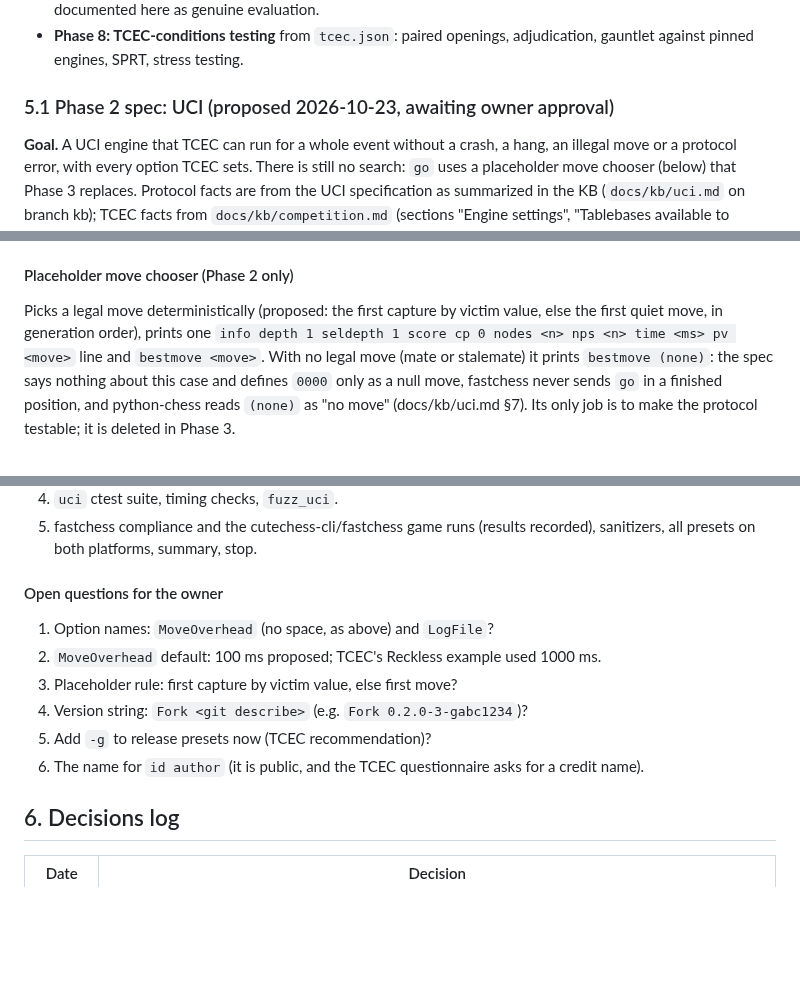
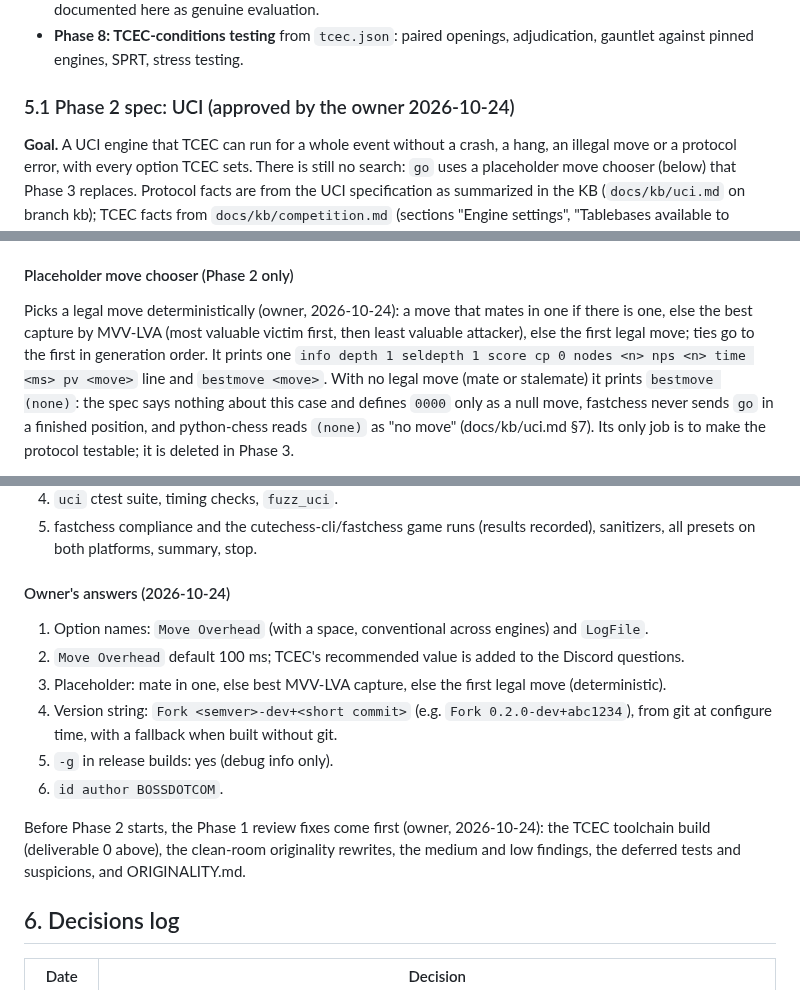
Before and after one commit to BOSSDOTCOM/fork, a Markdown page: docs/DESIGN.md, 3 parts joined by grey strips. Drawn GitHub-style; blank space fills up the shorter version.

Commit message:
DESIGN.md §5.1: Phase 2 spec approved with the owner's answers
Options `Move Overhead` (default 100 ms) and `LogFile`; deterministic
placeholder (mate in one, else best MVV-LVA capture, else first legal
move); version `Fork <semver>-dev+<short commit>`; -g in release builds;
id author BOSSDOTCOM. Decisions log: approval, review fixes before
Phase 2, and the author-email history rewrite.

No code change. Bench: 26401709 nodes, signature f298a22041a6270a.

Co-Authored-By: Claude Opus 5.5 <noreply@anthropic.com>
Claude-Session: https://claude.ai/code/session_01UEgBWxuspr6Rw4PYrJ8UYk

```diff
--- a/docs/DESIGN.md
+++ b/docs/DESIGN.md
@@ -271,7 +271,7 @@ preset in §2 (10 presets plus PGO for each compiler), on both Linux (WSL2,
 - **Phase 8: TCEC-conditions testing** from `tcec.json`: paired openings,
   adjudication, gauntlet against pinned engines, SPRT, stress testing.
 
-### 5.1 Phase 2 spec: UCI (proposed 2026-10-23, awaiting owner approval)
+### 5.1 Phase 2 spec: UCI (approved by the owner 2026-10-24)
 
 **Goal.** A UCI engine that TCEC can run for a whole event without a crash,
 a hang, an illegal move or a protocol error, with every option TCEC sets.
@@ -326,8 +326,10 @@ either case on input (lower case is the convention; the spec shows only
 
 #### Placeholder move chooser (Phase 2 only)
 
-Picks a legal move deterministically (proposed: the first capture by
-victim value, else the first quiet move, in generation order), prints one
+Picks a legal move deterministically (owner, 2026-10-24): a move that
+mates in one if there is one, else the best capture by MVV-LVA (most
+valuable victim first, then least valuable attacker), else the first legal
+move; ties go to the first in generation order. It prints one
 `info depth 1 seldepth 1 score cp 0 nodes <n> nps <n> time <ms> pv <move>`
 line and `bestmove <move>`. With no legal move (mate or stalemate) it
 prints `bestmove (none)`: the spec says nothing about this case and defines
@@ -413,16 +415,24 @@ de-facto standard names TCEC sets and must stay).
    (results recorded), sanitizers, all presets on both platforms, summary,
    stop.
 
-#### Open questions for the owner
+#### Owner's answers (2026-10-24)
 
-1. Option names: `MoveOverhead` (no space, as above) and `LogFile`?
-2. `MoveOverhead` default: 100 ms proposed; TCEC's Reckless example used
-   1000 ms.
-3. Placeholder rule: first capture by victim value, else first move?
-4. Version string: `Fork <git describe>` (e.g. `Fork 0.2.0-3-gabc1234`)?
-5. Add `-g` to release presets now (TCEC recommendation)?
-6. The name for `id author` (it is public, and the TCEC questionnaire asks
-   for a credit name).
+1. Option names: `Move Overhead` (with a space, conventional across
+   engines) and `LogFile`.
+2. `Move Overhead` default 100 ms; TCEC's recommended value is added to
+   the Discord questions.
+3. Placeholder: mate in one, else best MVV-LVA capture, else the first
+   legal move (deterministic).
+4. Version string: `Fork <semver>-dev+<short commit>` (e.g.
+   `Fork 0.2.0-dev+abc1234`), from git at configure time, with a fallback
+   when built without git.
+5. `-g` in release builds: yes (debug info only).
+6. `id author BOSSDOTCOM`.
+
+Before Phase 2 starts, the Phase 1 review fixes come first (owner,
+2026-10-24): the TCEC toolchain build (deliverable 0 above), the
+clean-room originality rewrites, the medium and low findings, the
+deferred tests and suspicions, and ORIGINALITY.md.
 
 ## 6. Decisions log
 
```
Also changed, not shown: other parts of docs/DESIGN.md (+5 -4 lines).
